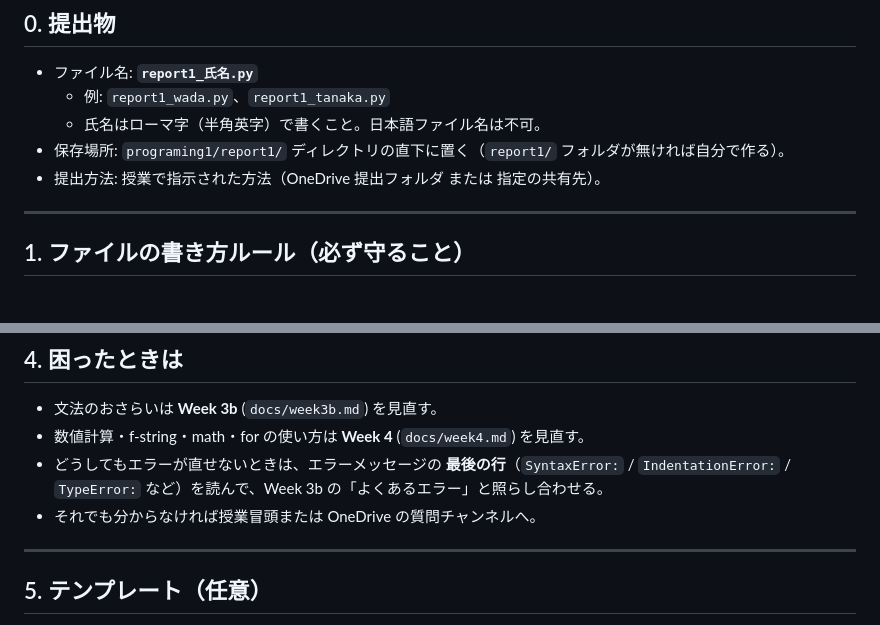
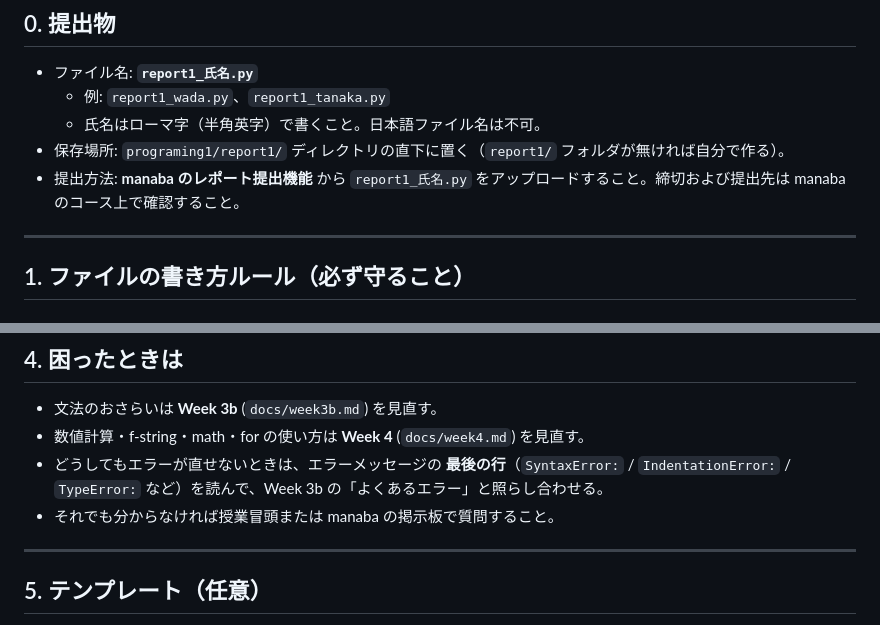
Before and after one commit to wadakeiichi/programing1, a Markdown page: docs/report1.md, 2 parts joined by grey strips. Drawn GitHub-style.

Commit message:
レポート課題修正

```diff
--- a/docs/report1.md
+++ b/docs/report1.md
@@ -11,7 +11,7 @@
   - 例: `report1_wada.py`、`report1_tanaka.py`
   - 氏名はローマ字（半角英字）で書くこと。日本語ファイル名は不可。
 - 保存場所: `programing1/report1/` ディレクトリの直下に置く（`report1/` フォルダが無ければ自分で作る）。
-- 提出方法: 授業で指示された方法（OneDrive 提出フォルダ または 指定の共有先）。
+- 提出方法: **manaba のレポート提出機能** から `report1_氏名.py` をアップロードすること。締切および提出先は manaba のコース上で確認すること。
 
 ---
 
@@ -145,7 +145,7 @@ print(f"b = {b:.20f}")
 - 文法のおさらいは **Week 3b** (`docs/week3b.md`) を見直す。
 - 数値計算・f-string・math・for の使い方は **Week 4** (`docs/week4.md`) を見直す。
 - どうしてもエラーが直せないときは、エラーメッセージの **最後の行**（`SyntaxError:` / `IndentationError:` / `TypeError:` など）を読んで、Week 3b の「よくあるエラー」と照らし合わせる。
-- それでも分からなければ授業冒頭または OneDrive の質問チャンネルへ。
+- それでも分からなければ授業冒頭または manaba の掲示板で質問すること。
 
 ---
 
```
